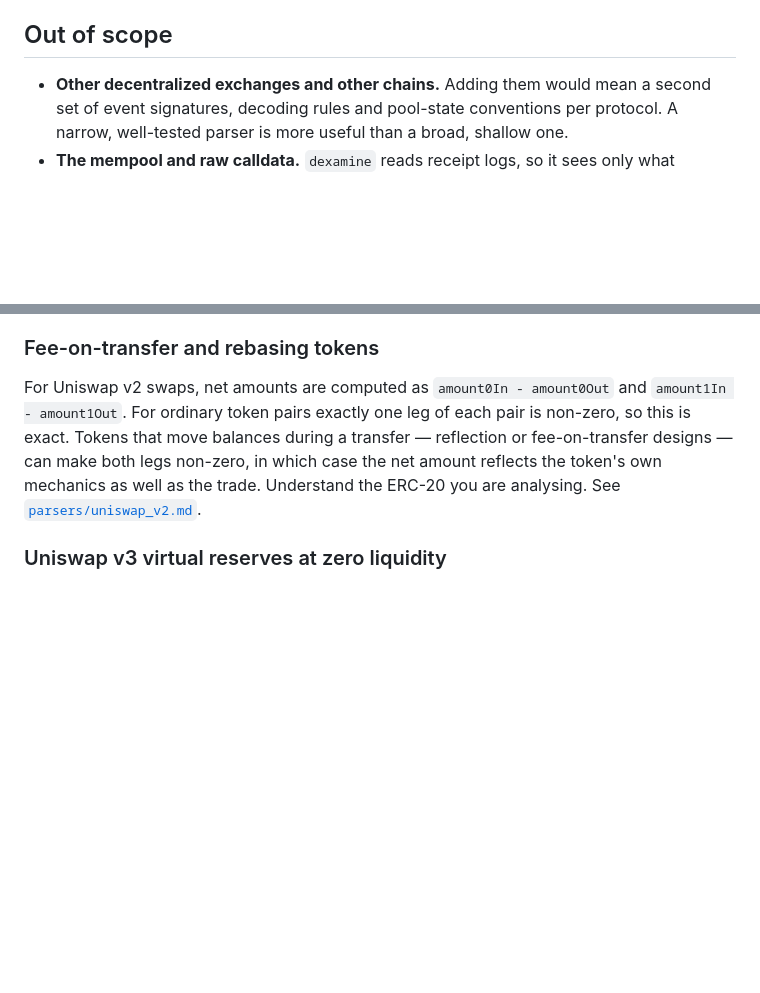
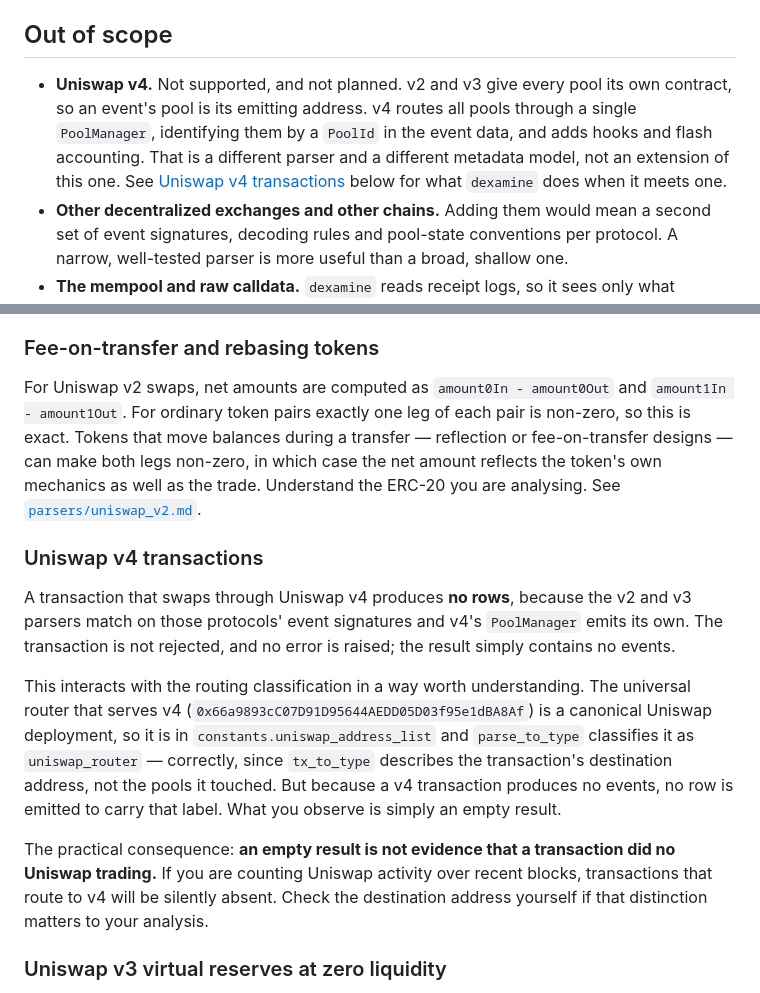
Before and after one commit to HanssonMagnus/dexamine, a Markdown page: docs/limitations.md, 2 parts joined by grey strips. GitHub-like rendering; blank space fills up the shorter version.

```diff
--- a/docs/limitations.md
+++ b/docs/limitations.md
@@ -17,6 +17,12 @@ relying on the output.
 
 ## Out of scope
 
+- **Uniswap v4.** Not supported, and not planned. v2 and v3 give every pool its own
+  contract, so an event's pool is its emitting address. v4 routes all pools through a
+  single `PoolManager`, identifying them by a `PoolId` in the event data, and adds hooks
+  and flash accounting. That is a different parser and a different metadata model, not
+  an extension of this one. See [Uniswap v4 transactions](#uniswap-v4-transactions)
+  below for what `dexamine` does when it meets one.
 - **Other decentralized exchanges and other chains.** Adding them would mean a second
   set of event signatures, decoding rules and pool-state conventions per protocol. A
   narrow, well-tested parser is more useful than a broad, shallow one.
@@ -51,6 +57,26 @@ fee-on-transfer designs — can make both legs non-zero, in which case the net a
 reflects the token's own mechanics as well as the trade. Understand the ERC-20 you are
 analysing. See
 [`parsers/uniswap_v2.md`](./parsers/uniswap_v2.md#notes-on-uniswap-v2-swaps-net-amounts).
+
+### Uniswap v4 transactions
+
+A transaction that swaps through Uniswap v4 produces **no rows**, because the v2 and v3
+parsers match on those protocols' event signatures and v4's `PoolManager` emits its own.
+The transaction is not rejected, and no error is raised; the result simply contains no
+events.
+
+This interacts with the routing classification in a way worth understanding. The
+universal router that serves v4
+(`0x66a9893cC07D91D95644AEDD05D03f95e1dBA8Af`) is a canonical Uniswap deployment, so it
+is in `constants.uniswap_address_list` and `parse_to_type` classifies it as
+`uniswap_router` — correctly, since `tx_to_type` describes the transaction's destination
+address, not the pools it touched. But because a v4 transaction produces no events, no
+row is emitted to carry that label. What you observe is simply an empty result.
+
+The practical consequence: **an empty result is not evidence that a transaction did no
+Uniswap trading.** If you are counting Uniswap activity over recent blocks, transactions
+that route to v4 will be silently absent. Check the destination address yourself if that
+distinction matters to your analysis.
 
 ### Uniswap v3 virtual reserves at zero liquidity
 
```
Also changed, not shown: CONTRIBUTING.md (+9 -0 lines), README.md (+13 -0 lines).
